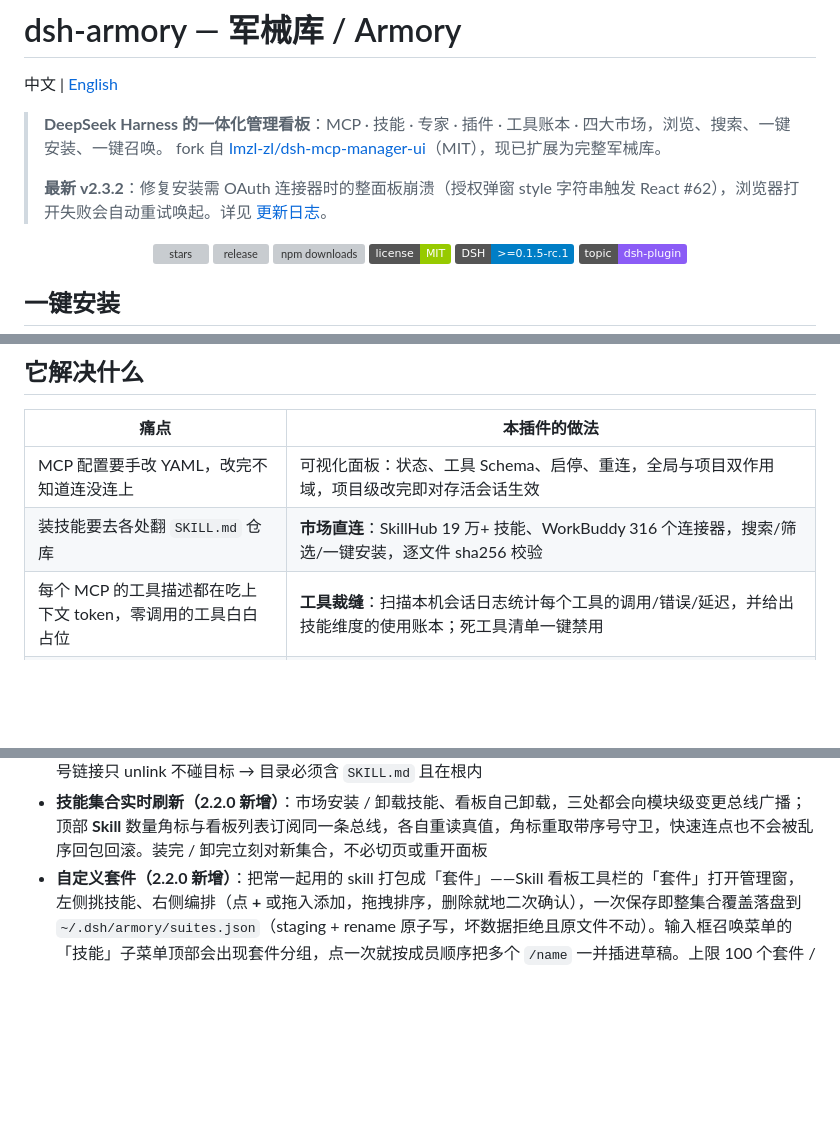
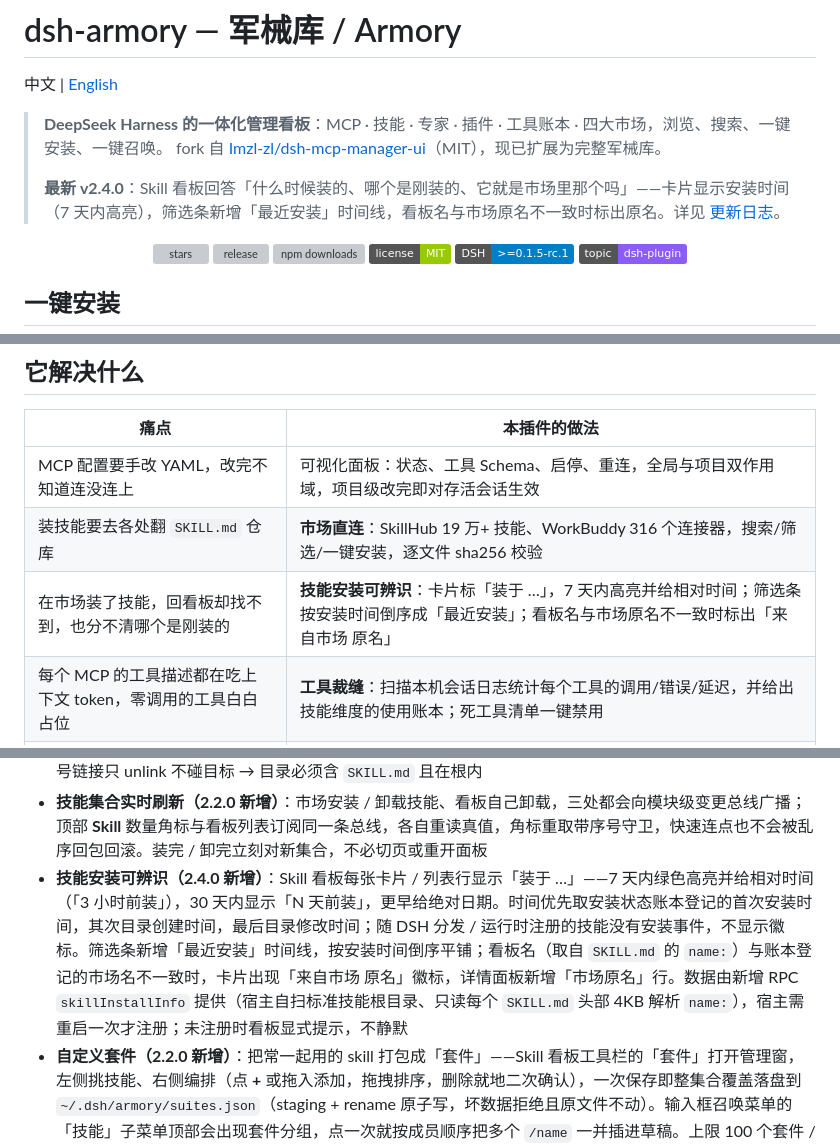
Before and after one commit to 2026heshao/dsh-armory, a Markdown page: README.md, 3 parts joined by grey strips. GitHub-like rendering; badges without logos; blank space fills up the shorter version; grey boxes are pictures that could not be loaded.

```diff
--- a/README.md
+++ b/README.md
@@ -5,7 +5,7 @@
 > **DeepSeek Harness 的一体化管理看板**：MCP · 技能 · 专家 · 插件 · 工具账本 · 四大市场，浏览、搜索、一键安装、一键召唤。
 > fork 自 [Imzl-zl/dsh-mcp-manager-ui](https://github.com/Imzl-zl/dsh-mcp-manager-ui)（MIT），现已扩展为完整军械库。
 >
-> **最新 v2.3.2**：修复安装需 OAuth 连接器时的整面板崩溃（授权弹窗 style 字符串触发 React #62），浏览器打开失败会自动重试唤起。详见 [更新日志](.github/release-notes/v2.3.2.md)。
+> **最新 v2.4.0**：Skill 看板回答「什么时候装的、哪个是刚装的、它就是市场里那个吗」——卡片显示安装时间（7 天内高亮），筛选条新增「最近安装」时间线，看板名与市场原名不一致时标出原名。详见 [更新日志](.github/release-notes/v2.4.0.md)。
 
 <p align="center">
   <a href="https://github.com/2026heshao/dsh-armory/stargazers"><img src="https://img.shields.io/github/stars/2026heshao/dsh-armory?style=social" alt="stars"></a>
@@ -34,6 +34,7 @@ dsh plugin --profile web add github:2026heshao/dsh-armory
 |---|---|
 | MCP 配置要手改 YAML，改完不知道连没连上 | 可视化面板：状态、工具 Schema、启停、重连，全局与项目双作用域，项目级改完即对存活会话生效 |
 | 装技能要去各处翻 `SKILL.md` 仓库 | **市场直连**：SkillHub 19 万+ 技能、WorkBuddy 316 个连接器，搜索/筛选/一键安装，逐文件 sha256 校验 |
+| 在市场装了技能，回看板却找不到，也分不清哪个是刚装的 | **技能安装可辨识**：卡片标「装于 …」，7 天内高亮并给相对时间；筛选条按安装时间倒序成「最近安装」；看板名与市场原名不一致时标出「来自市场 原名」 |
 | 每个 MCP 的工具描述都在吃上下文 token，零调用的工具白白占位 | **工具裁缝**：扫描本机会话日志统计每个工具的调用/错误/延迟，并给出技能维度的使用账本；死工具清单一键禁用 |
 | 从 Claude/Cursor/VS Code 迁移要逐条抄配置 | 自动检出 11 种客户端的本机配置，预览后一键导入 |
 | 插件散在宿主自带与社区清单两处，格式与可装性各不相同 | **插件页**：把 DSH 社区清单一并呈现并标明可装性（宿主自带组件单独标注），安装统一走宿主 `pluginManager`，装完明确提示需重启 |
@@ -125,6 +126,7 @@ dsh plugin --profile web add github:2026heshao/dsh-armory
 - **技能看板分类（2.0.0 新增）**：技能按 **编程开发 / 设计与创作 / 文档办公 / 效率与自动化 / 开发运维 / 未分类** 六类归置，网格与列表双视图可切、可按分类过滤，常驻「显示 N / M 个 skill」；详情新增所属分类、来源目录、文件位置，可一键「复制 SKILL.md 路径」「复制 @会话引用」
 - **技能卸载（2.2.0 新增）**：用户级 / 项目级目录里的 skill 可在详情里直接卸载（就地二次确认、**永久删除且不可撤销**）；随 DSH 分发、运行时注册与自定义目录的 skill 只读，并说明不在可卸载范围内。宿主本身只提供读取接口，卸载由本插件的 `removeSkill` 完成：来源白名单 → 根目录严格包含性 → 父目录 realpath → 符号链接只 unlink 不碰目标 → 目录必须含 `SKILL.md` 且在根内
 - **技能集合实时刷新（2.2.0 新增）**：市场安装 / 卸载技能、看板自己卸载，三处都会向模块级变更总线广播；顶部 **Skill** 数量角标与看板列表订阅同一条总线，各自重读真值，角标重取带序号守卫，快速连点也不会被乱序回包回滚。装完 / 卸完立刻对新集合，不必切页或重开面板
+- **技能安装可辨识（2.4.0 新增）**：Skill 看板每张卡片 / 列表行显示「装于 …」——7 天内绿色高亮并给相对时间（「3 小时前装」），30 天内显示「N 天前装」，更早给绝对日期。时间优先取安装状态账本登记的首次安装时间，其次目录创建时间，最后目录修改时间；随 DSH 分发 / 运行时注册的技能没有安装事件，不显示徽标。筛选条新增「最近安装」时间线，按安装时间倒序平铺；看板名（取自 `SKILL.md` 的 `name:`）与账本登记的市场名不一致时，卡片出现「来自市场 原名」徽标，详情面板新增「市场原名」行。数据由新增 RPC `skillInstallInfo` 提供（宿主自扫标准技能根目录、只读每个 `SKILL.md` 头部 4KB 解析 `name:`），宿主需重启一次才注册；未注册时看板显式提示，不静默
 - **自定义套件（2.2.0 新增）**：把常一起用的 skill 打包成「套件」——Skill 看板工具栏的「套件」打开管理窗，左侧挑技能、右侧编排（点 **+** 或拖入添加，拖拽排序，删除就地二次确认），一次保存即整集合覆盖落盘到 `~/.dsh/armory/suites.json`（staging + rename 原子写，坏数据拒绝且原文件不动）。输入框召唤菜单的「技能」子菜单顶部会出现套件分组，点一次就按成员顺序把多个 `/name` 一并插进草稿。上限 100 个套件 / 每套 40 个成员；成员按各自的技能名进「最近使用」，不会把套件名记成一条孤立记录
 - **多市场注册表（2.0.0 新增）**：市场源不再硬编码，落 `~/.dsh/armory/marketplaces.json`（`REGISTRY_VERSION = 1`），缺失或损坏回落内置默认项、首读即落盘，支持增删改；写盘一律 staging + rename 原子替换
 - **社区目录秒开（2.0.0 新增）**：上次成功的精简清单镜像进浏览器 `localStorage`（7 天 / 4MB 上限，超配额保留旧快照），首屏先渲染快照再被真实结果静默替换（0 网络 0 IPC）；源不可达时明说「显示的是本地缓存」而非给空列表
```
Also changed, not shown: README.en.md (+3 -1 lines).
